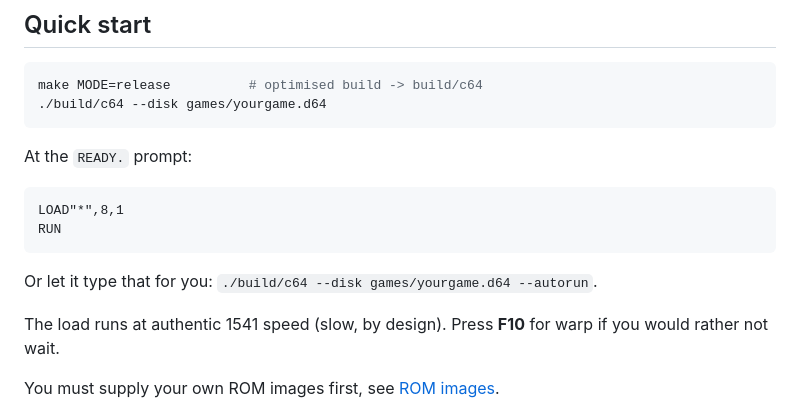
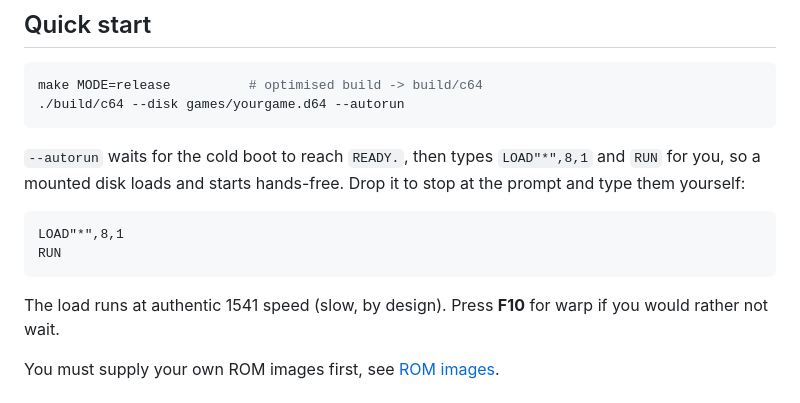
Before and after one commit to ChronoCoders/C64, a Markdown page: README.md, the part around the change. GitHub-like rendering.

Commit message:
docs: lead Quick start with --autorun for hands-free loading

````diff
--- a/README.md
+++ b/README.md
@@ -16,17 +16,17 @@ Design notes on how the emulator works and why it makes its choices are in [docs
 
 ```sh
 make MODE=release          # optimised build -> build/c64
-./build/c64 --disk games/yourgame.d64
+./build/c64 --disk games/yourgame.d64 --autorun
 ```
 
-At the `READY.` prompt:
+`--autorun` waits for the cold boot to reach `READY.`, then types `LOAD"*",8,1`
+and `RUN` for you, so a mounted disk loads and starts hands-free. Drop it to stop
+at the prompt and type them yourself:
 
 ```
 LOAD"*",8,1
 RUN
 ```
-
-Or let it type that for you: `./build/c64 --disk games/yourgame.d64 --autorun`.
 
 The load runs at authentic 1541 speed (slow, by design). Press **F10** for warp
 if you would rather not wait.
````
